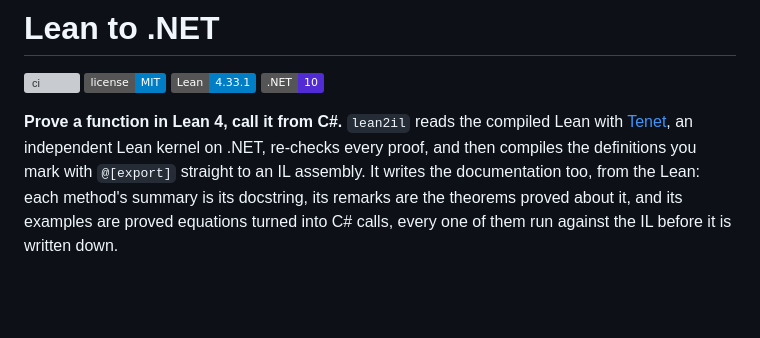
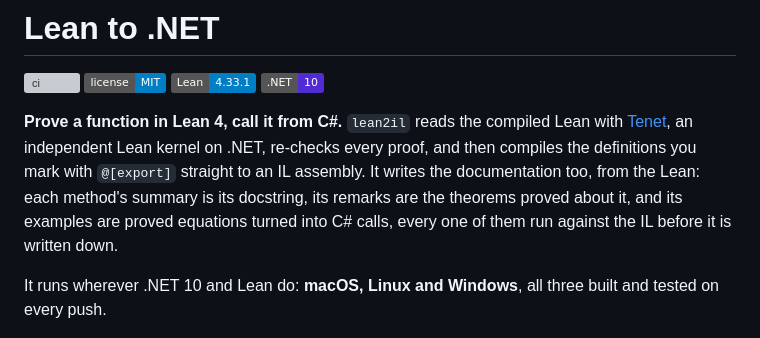
Before and after one commit to keithadler/lean-to-dot-net, a Markdown page: README.md, the part around the change. Rendered like a GitHub page; badges without logos; blank space fills up the shorter version; grey boxes are pictures that could not be loaded.

Commit message:
README: say it runs on macOS, Linux and Windows
Co-Authored-By: Claude Opus 5.5 <noreply@anthropic.com>

```diff
--- a/README.md
+++ b/README.md
@@ -11,6 +11,8 @@ and then compiles the definitions you mark with `@[export]` straight to an IL as
 documentation too, from the Lean: each method's summary is its docstring, its remarks are the theorems
 proved about it, and its examples are proved equations turned into C# calls, every one of them run against
 the IL before it is written down.
+
+It runs wherever .NET 10 and Lean do: **macOS, Linux and Windows**, all three built and tested on every push.
 
 ![A C# call to Proven.Round with its hover: both signatures, the Lean docstring, and proved examples replayed on the IL](docs/images/vscode-csharp-hover.png)
 
```
